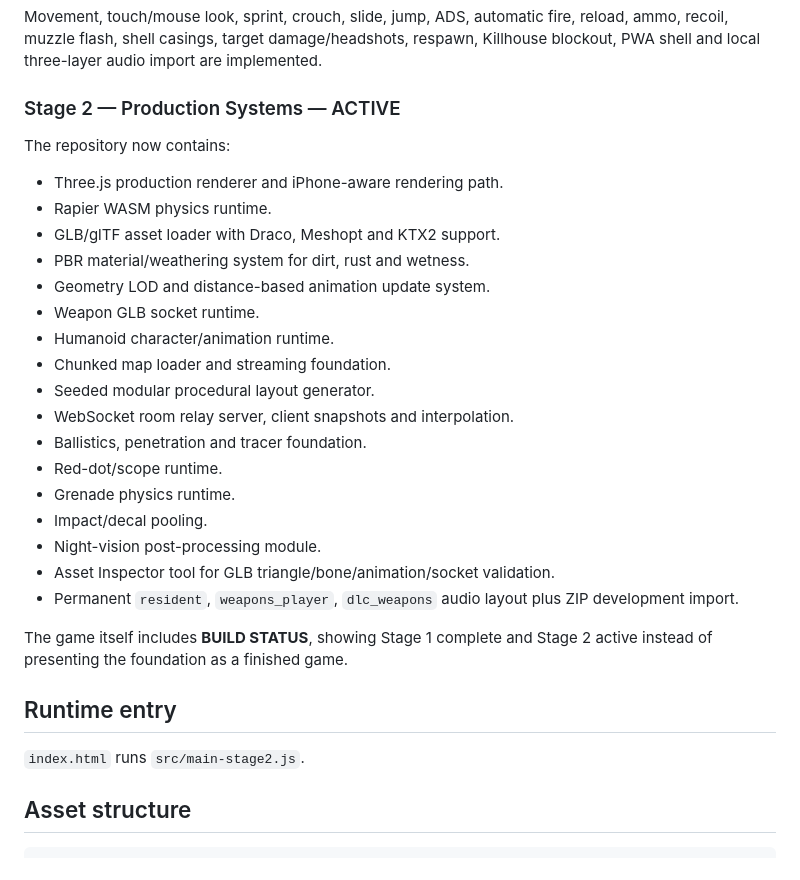
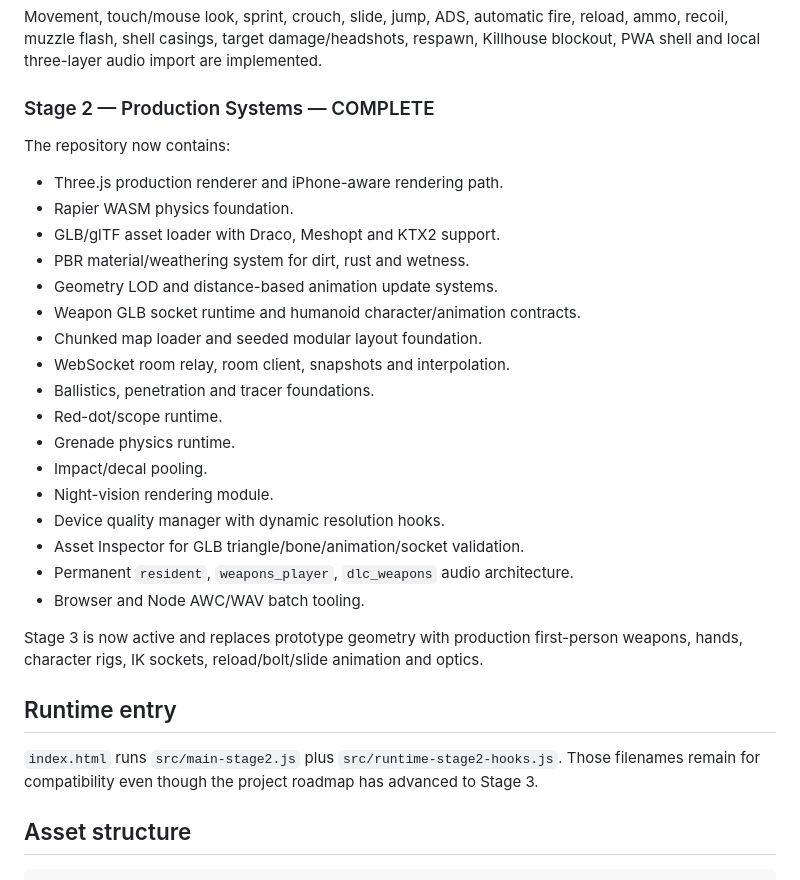
Before and after one commit to matthewcodergamer/Fps-game-, a Markdown page: README.md, the part around one of its changes. Drawn GitHub-style.

```diff
--- a/README.md
+++ b/README.md
@@ -8,33 +8,33 @@ High-realism, mobile-first tactical FPS for the browser. The project targets iPh
 
 Movement, touch/mouse look, sprint, crouch, slide, jump, ADS, automatic fire, reload, ammo, recoil, muzzle flash, shell casings, target damage/headshots, respawn, Killhouse blockout, PWA shell and local three-layer audio import are implemented.
 
-### Stage 2 — Production Systems — ACTIVE
+### Stage 2 — Production Systems — COMPLETE
 
 The repository now contains:
 
 - Three.js production renderer and iPhone-aware rendering path.
-- Rapier WASM physics runtime.
+- Rapier WASM physics foundation.
 - GLB/glTF asset loader with Draco, Meshopt and KTX2 support.
 - PBR material/weathering system for dirt, rust and wetness.
-- Geometry LOD and distance-based animation update system.
-- Weapon GLB socket runtime.
-- Humanoid character/animation runtime.
-- Chunked map loader and streaming foundation.
-- Seeded modular procedural layout generator.
-- WebSocket room relay server, client snapshots and interpolation.
-- Ballistics, penetration and tracer foundation.
+- Geometry LOD and distance-based animation update systems.
+- Weapon GLB socket runtime and humanoid character/animation contracts.
+- Chunked map loader and seeded modular layout foundation.
+- WebSocket room relay, room client, snapshots and interpolation.
+- Ballistics, penetration and tracer foundations.
 - Red-dot/scope runtime.
 - Grenade physics runtime.
 - Impact/decal pooling.
-- Night-vision post-processing module.
-- Asset Inspector tool for GLB triangle/bone/animation/socket validation.
-- Permanent `resident`, `weapons_player`, `dlc_weapons` audio layout plus ZIP development import.
+- Night-vision rendering module.
+- Device quality manager with dynamic resolution hooks.
+- Asset Inspector for GLB triangle/bone/animation/socket validation.
+- Permanent `resident`, `weapons_player`, `dlc_weapons` audio architecture.
+- Browser and Node AWC/WAV batch tooling.
 
-The game itself includes **BUILD STATUS**, showing Stage 1 complete and Stage 2 active instead of presenting the foundation as a finished game.
+Stage 3 is now active and replaces prototype geometry with production first-person weapons, hands, character rigs, IK sockets, reload/bolt/slide animation and optics.
 
 ## Runtime entry
 
-`index.html` runs `src/main-stage2.js`.
+`index.html` runs `src/main-stage2.js` plus `src/runtime-stage2-hooks.js`. Those filenames remain for compatibility even though the project roadmap has advanced to Stage 3.
 
 ## Asset structure
 
```
Also changed, not shown: other parts of README.md (+33 -8 lines).
